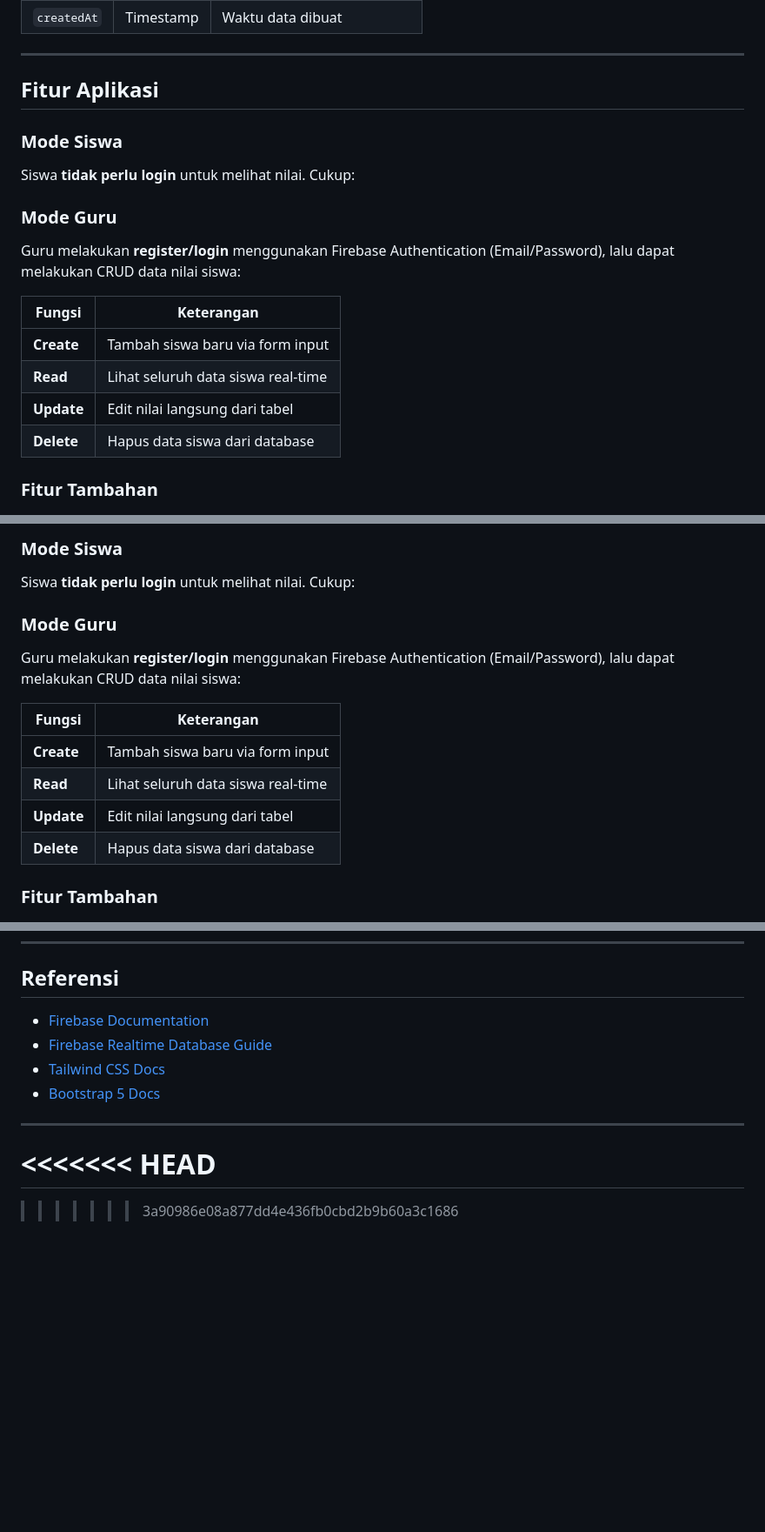
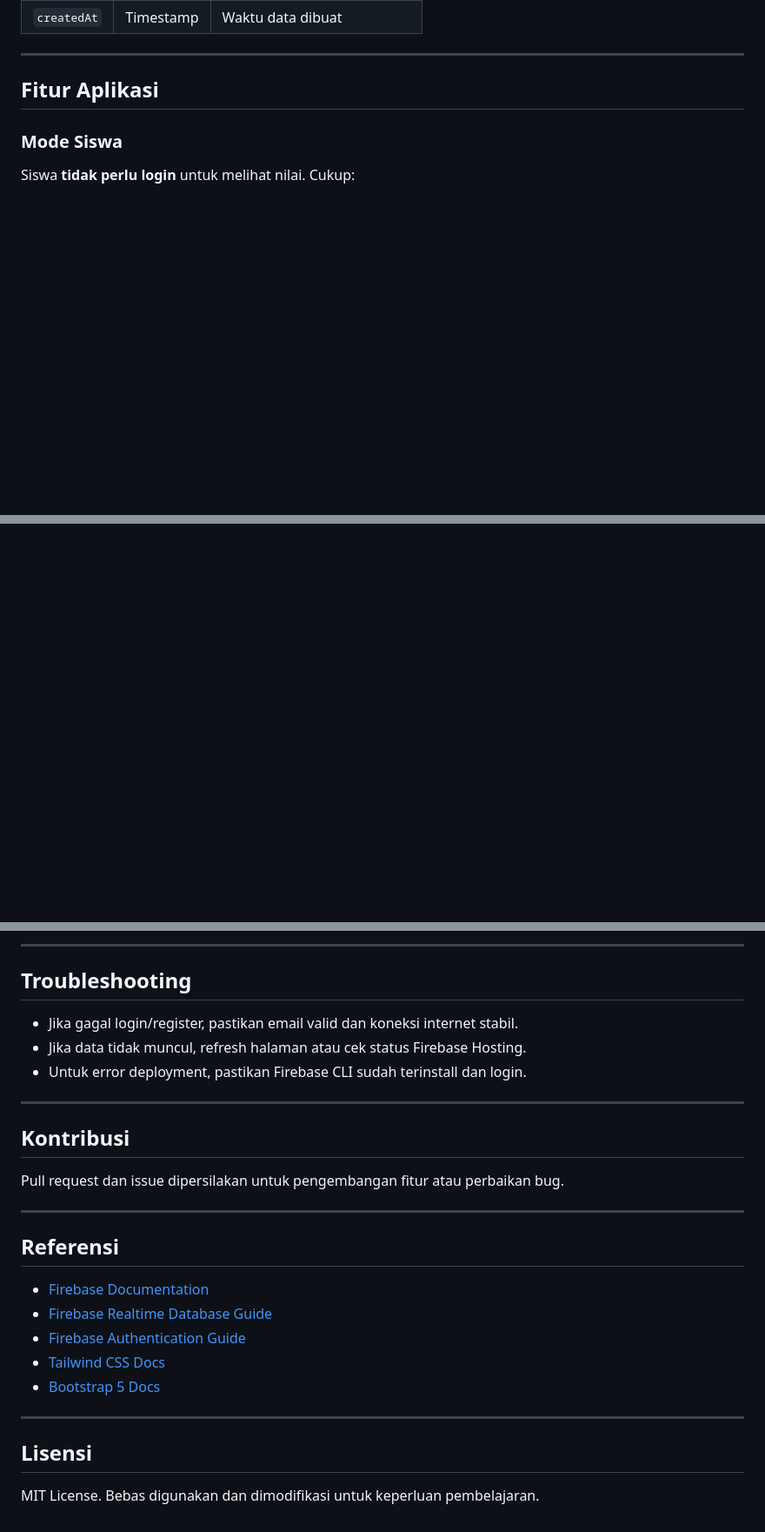
Before and after one commit to 1oneGod1/nilai-informatika, a Markdown page: README.md, 3 parts joined by grey strips. Shown at 87% size. Rendered like a GitHub page; blank space fills up the shorter version.

```diff
--- a/README.md
+++ b/README.md
@@ -127,20 +95,3 @@ Setiap siswa memiliki **6 field data**:
 ### Mode Siswa
 
 Siswa **tidak perlu login** untuk melihat nilai. Cukup:
-
-
-### Mode Guru
-
-Guru melakukan **register/login** menggunakan Firebase Authentication (Email/Password), lalu dapat melakukan CRUD data nilai siswa:
-
-| Fungsi     | Keterangan                         |
-| ---------- | ---------------------------------- |
-| **Create** | Tambah siswa baru via form input   |
-| **Read**   | Lihat seluruh data siswa real-time |
-| **Update** | Edit nilai langsung dari tabel     |
-| **Delete** | Hapus data siswa dari database     |
-
-### Fitur Tambahan
-
-
-
@@ -176,16 +97,0 @@ Guru melakukan **register/login** menggunakan Firebase Authentication (Email/Pas
-###  Mode Siswa
-Siswa **tidak perlu login** untuk melihat nilai. Cukup:
-
-###  Mode Guru
-Guru melakukan **register/login** menggunakan Firebase Authentication (Email/Password), lalu dapat melakukan CRUD data nilai siswa:
-
-| Fungsi | Keterangan |
-|---|---|
-|  **Create** | Tambah siswa baru via form input |
-|  **Read** | Lihat seluruh data siswa real-time |
-|  **Update** | Edit nilai langsung dari tabel |
-|  **Delete** | Hapus data siswa dari database |
-
-###  Fitur Tambahan
-
-
@@ -367,13 +287,29 @@ Project ini dibuat untuk:
+---
+
+## Troubleshooting
+
+- Jika gagal login/register, pastikan email valid dan koneksi internet stabil.
+- Jika data tidak muncul, refresh halaman atau cek status Firebase Hosting.
+- Untuk error deployment, pastikan Firebase CLI sudah terinstall dan login.
+
+---
+
+## Kontribusi
+
+Pull request dan issue dipersilakan untuk pengembangan fitur atau perbaikan bug.
+
+---
+
 ## Referensi
 
 - [Firebase Documentation](https://firebase.google.com/docs)
 - [Firebase Realtime Database Guide](https://firebase.google.com/docs/database)
+- [Firebase Authentication Guide](https://firebase.google.com/docs/auth)
 - [Tailwind CSS Docs](https://tailwindcss.com/docs)
 - [Bootstrap 5 Docs](https://getbootstrap.com/docs/5.0)
 
 ---
-<<<<<<< HEAD
-=======
 
+## Lisensi
 
->>>>>>> 3a90986e08a877dd4e436fb0cbd2b9b60a3c1686
+MIT License. Bebas digunakan dan dimodifikasi untuk keperluan pembelajaran.
```
Also changed, not shown: other parts of README.md (+71 -118 lines).
